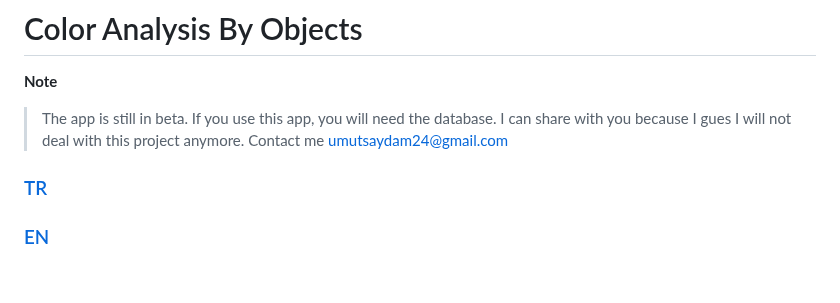
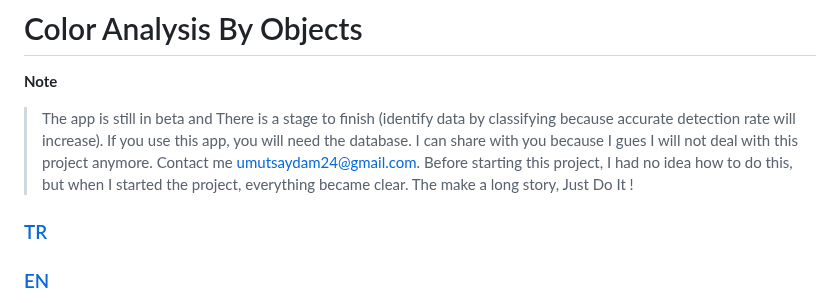
Before and after one commit to umutsaydam/ColorAnalysisByObjects, a Markdown page: README.md, the part around the change. Drawn GitHub-style; blank space fills up the shorter version.

```diff
--- a/README.md
+++ b/README.md
@@ -1,7 +1,7 @@
 # Color Analysis By Objects
 
 **Note**
-> The app is still in beta. If you use this app, you will need the database. I can share with you because I gues I will not deal with this project anymore. Contact me umutsaydam24@gmail.com
+> The app is still in beta and There is a stage to finish (identify data by classifying because accurate detection rate will increase). If you use this app, you will need the database. I can share with you because I gues I will not deal with this project anymore. Contact me umutsaydam24@gmail.com. Before starting this project, I had no idea how to do this, but when I started the project, everything became clear. The make a long story, Just Do It !
 
 
 <h3><a href="#user-content-amac">TR</a></h3>
```
